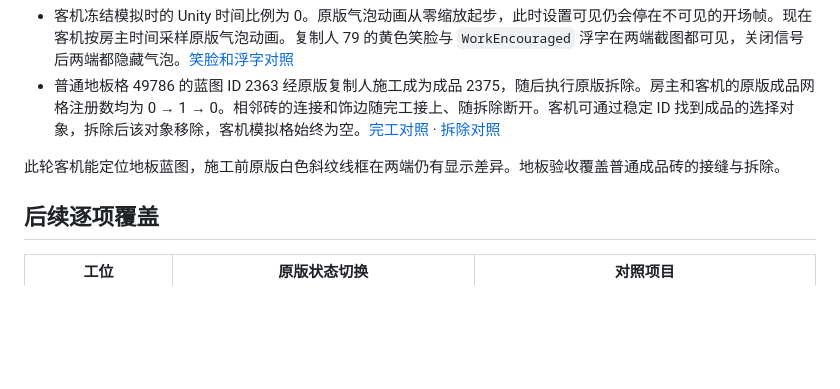
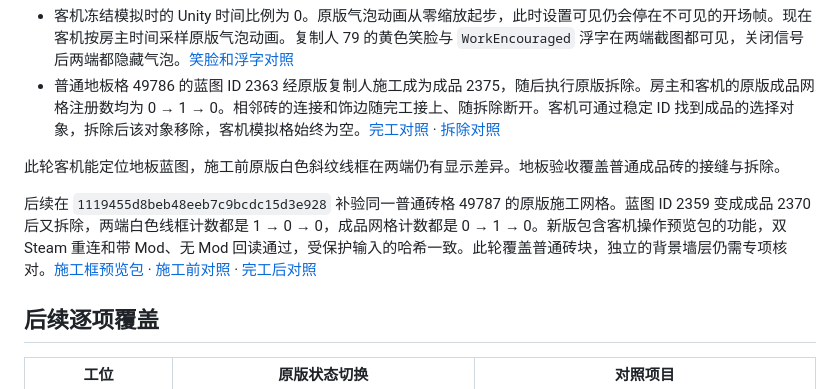
Before and after one commit to Monster-Beast/queyangduoren, a Markdown page: docs/08-test-range.md, the part around the change. Rendered like a GitHub page; blank space fills up the shorter version.

Commit message:
Publish dual Steam verified tile blueprint lifecycle

```diff
--- a/docs/08-test-range.md
+++ b/docs/08-test-range.md
@@ -108,6 +108,8 @@ $package = '.\dist\QueyangCoop-0.3.2-construction-preview.zip'
 
 此轮客机能定位地板蓝图，施工前原版白色斜纹线框在两端仍有显示差异。地板验收覆盖普通成品砖的接缝与拆除。
 
+后续在 `1119455d8beb48eeb7c9bcdc15d3e928` 补验同一普通砖格 49787 的原版施工网格。蓝图 ID 2359 变成成品 2370 后又拆除，两端白色线框计数都是 1 → 0 → 0，成品网格计数都是 0 → 1 → 0。新版包含客机操作预览包的功能，双 Steam 重连和带 Mod、无 Mod 回读通过，受保护输入的哈希一致。此轮覆盖普通砖块，独立的背景墙层仍需专项核对。[施工框预览包](../dist/QueyangCoop-0.3.2-floor-outline-preview.zip) · [施工前对照](evidence/qa/dual-cc6a-floor-stage-0.jpg) · [完工后对照](evidence/qa/dual-cc6a-floor-stage-1.jpg)
+
 ## 后续逐项覆盖
 
 | 工位 | 原版状态切换 | 对照项目 |
```
Also changed, not shown: README.md (+2 -0 lines), docs/evidence/qa/dual-cc6a-floor-stage-0.jpg (added), docs/evidence/qa/dual-cc6a-floor-stage-1.jpg (added), 1 other file.
